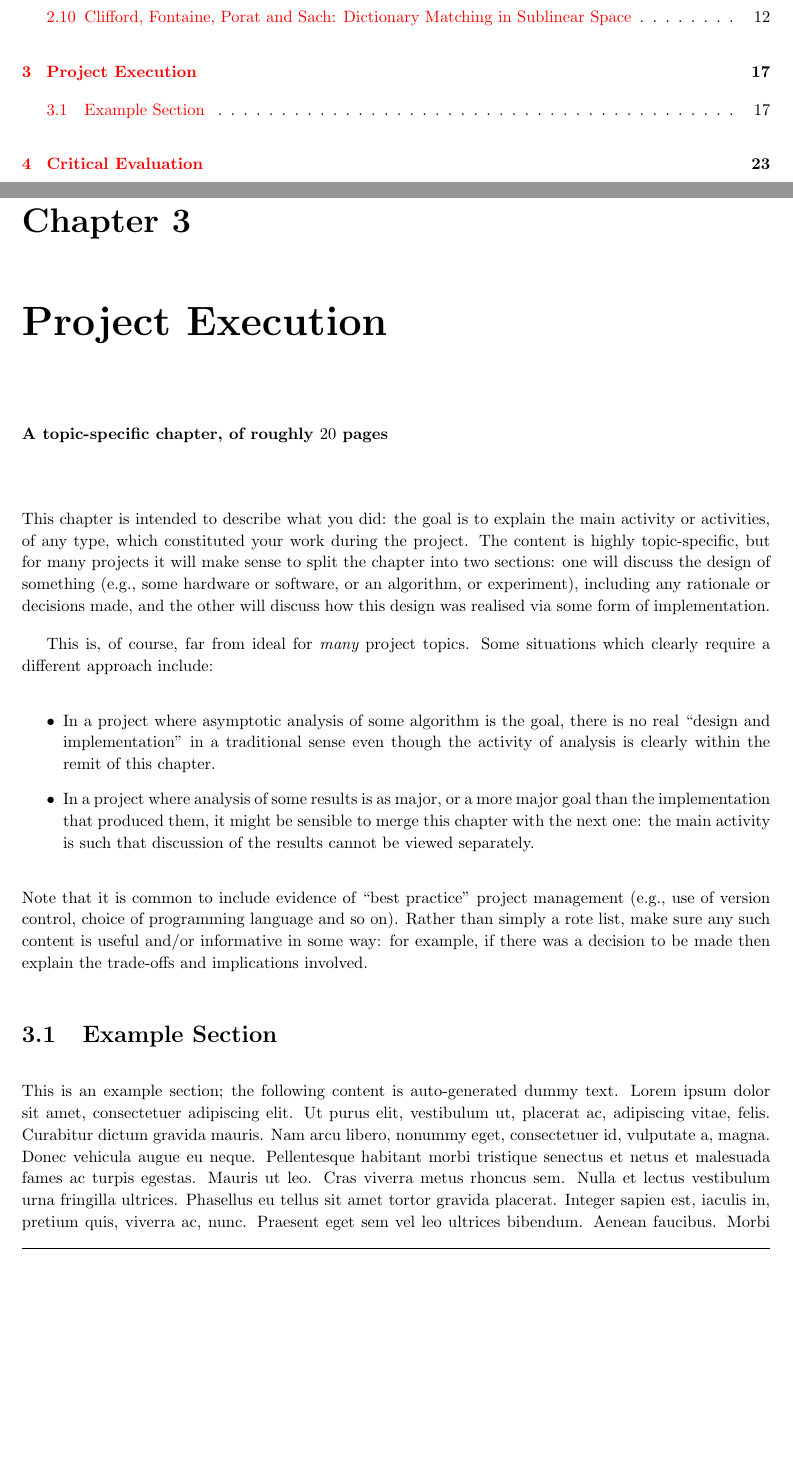
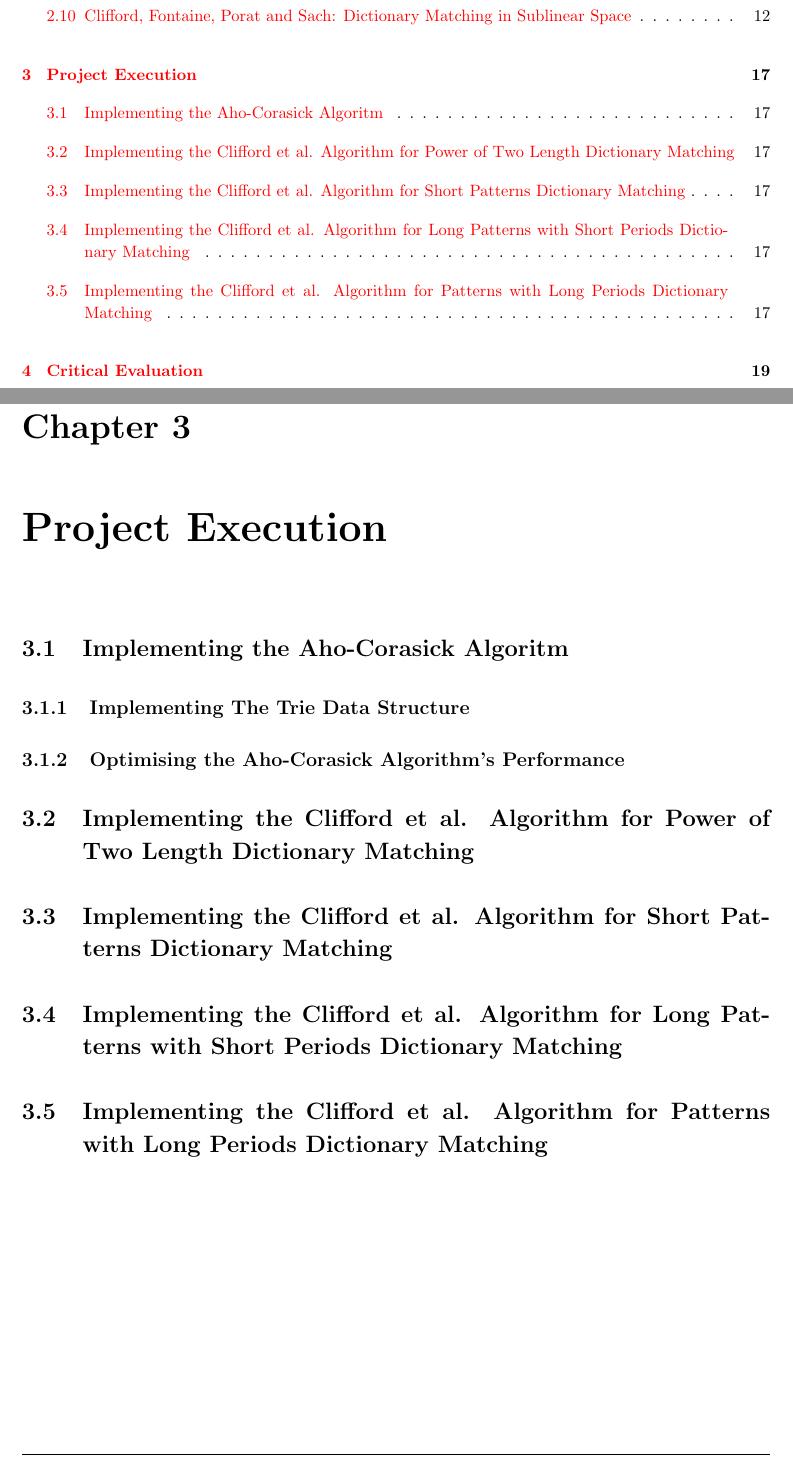
Before and after one commit to aemylt/meng_dissertation_report, a LaTeX thesis (dissertation.tex): two parts of pages 5 and 39 of 51 before the commit and two parts of pages 5 and 39 of 47 after it, joined at a grey line, cut so that both start at the same text, the shorter picture padded with empty space. Compiled offline with pdfLaTeX; a LaTeX package or settings file that is missing is left out.

Commit message:
Added section titles for execution.

```diff
--- a/dissertation.tex
+++ b/dissertation.tex
@@ -595,43 +595,16 @@ For space complexity, the only space used is the hash function which uses $O(k\l
 \chapter{Project Execution}
 \label{chap:execution}
 
-{\bf A topic-specific chapter, of roughly $20$ pages}
-\vspace{1cm}
+\section{Implementing the Aho-Corasick Algoritm}
 
-\noindent
-This chapter is intended to describe what you did: the goal is to explain
-the main activity or activities, of any type, which constituted your work
-during the project.  The content is highly topic-specific, but for many
-projects it will make sense to split the chapter into two sections: one
-will discuss the design of something (e.g., some hardware or software, or
-an algorithm, or experiment), including any rationale or decisions made,
-and the other will discuss how this design was realised via some form of
-implementation.
+\subsection{Implementing The Trie Data Structure}
 
-This is, of course, far from ideal for {\em many} project topics.  Some
-situations which clearly require a different approach include:
+\subsection{Optimising the Aho-Corasick Algorithm's Performance}
 
-\begin{itemize}
-\item In a project where asymptotic analysis of some algorithm is the goal,
-      there is no real ``design and implementation'' in a traditional sense
-      even though the activity of analysis is clearly within the remit of
-      this chapter.
-\item In a project where analysis of some results is as major, or a more
-      major goal than the implementation that produced them, it might be
-      sensible to merge this chapter with the next one: the main activity
-      is such that discussion of the results cannot be viewed separately.
-\end{itemize}
+\section{Implementing the Clifford et al. Algorithm for Power of Two Length Dictionary Matching}
 
-\noindent
-Note that it is common to include evidence of ``best practice'' project
-management (e.g., use of version control, choice of programming language
-and so on).  Rather than simply a rote list, make sure any such content
-is useful and/or informative in some way: for example, if there was a
-decision to be made then explain the trade-offs and implications
-involved.
+\section{Implementing the Clifford et al. Algorithm for Short Patterns Dictionary Matching}
 
-\section{Example Section}
+\section{Implementing the Clifford et al. Algorithm for Long Patterns with Short Periods Dictionary Matching}
 
-This is an example section;
-the following content is auto-generated dummy text.
-\lipsum
+\section{Implementing the Clifford et al. Algorithm for Patterns with Long Periods Dictionary Matching}
```
Also changed, not shown: dissertation.pdf, dissertation.tex (41 more changed lines).
